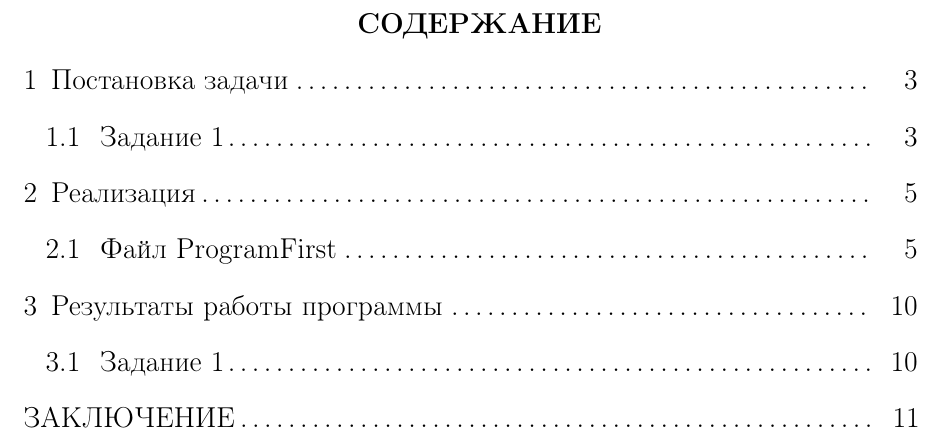
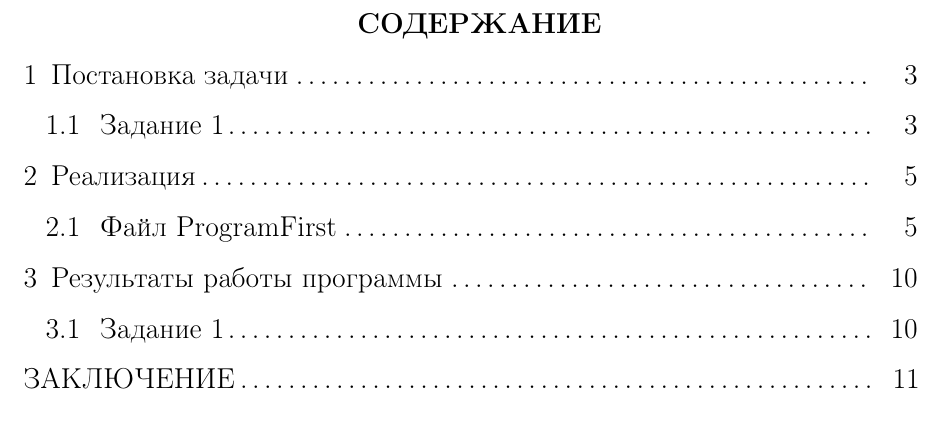
Before and after one commit to Sireth/GostExample, a LaTeX document (rpz.tex, which reads GostBase.clo, preamble.inc.tex): part of page 2 of 11, cut so that both start at the same text. Compiled offline with pdfLaTeX; a LaTeX package or settings file that is missing is left out.

Commit message:
Incorrect indents have been corrected

```diff
--- a/GostBase.clo
+++ b/GostBase.clo
@@ -1,5 +1,5 @@
 \newcommand\@ptsize{}
-\newcommand\Gost@LineSpread{1.3}
+\newcommand\Gost@LineSpread{1.5}
 \ifPDFTeX
   \newcommand\Gost@fonts{times}
 \else
--- a/preamble.inc.tex
+++ b/preamble.inc.tex
@@ -47,7 +47,7 @@ citecolor=black, menucolor=black, filecolor=black,
 \usepackage{paralist,array}
 
 %\setlength{\parskip}{1ex plus0.5ex minus0.5ex} % разрыв между абзацами
-\setlength{\parskip}{1ex} % разрыв между абзацами
+%\setlength{\parskip}{1ex} % разрыв между абзацами
 \usepackage{blindtext}
 
 % Центрирование подписей к плавающим окружениям
```
